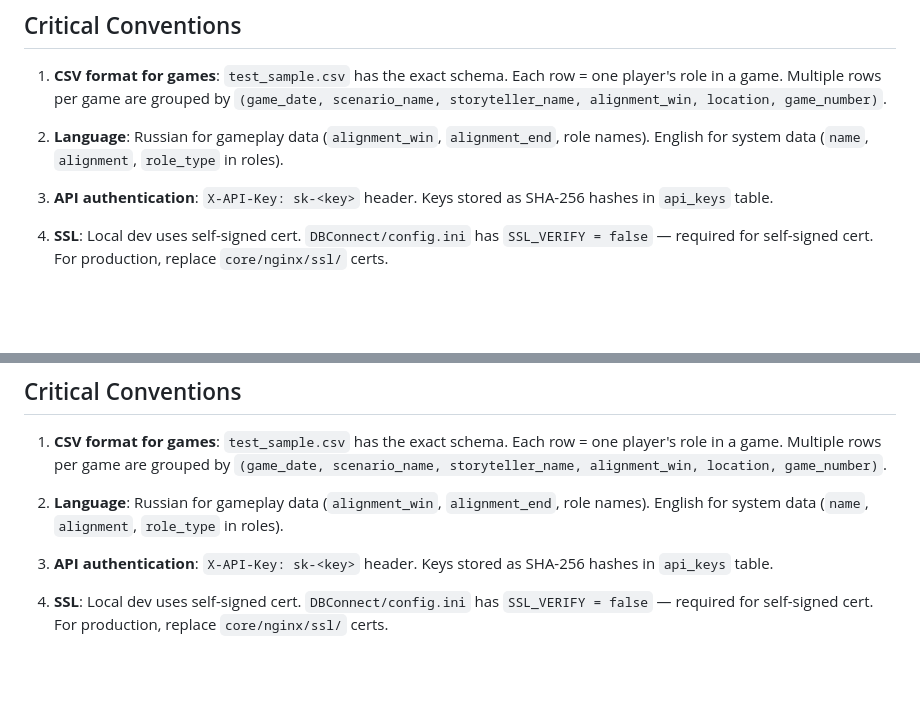
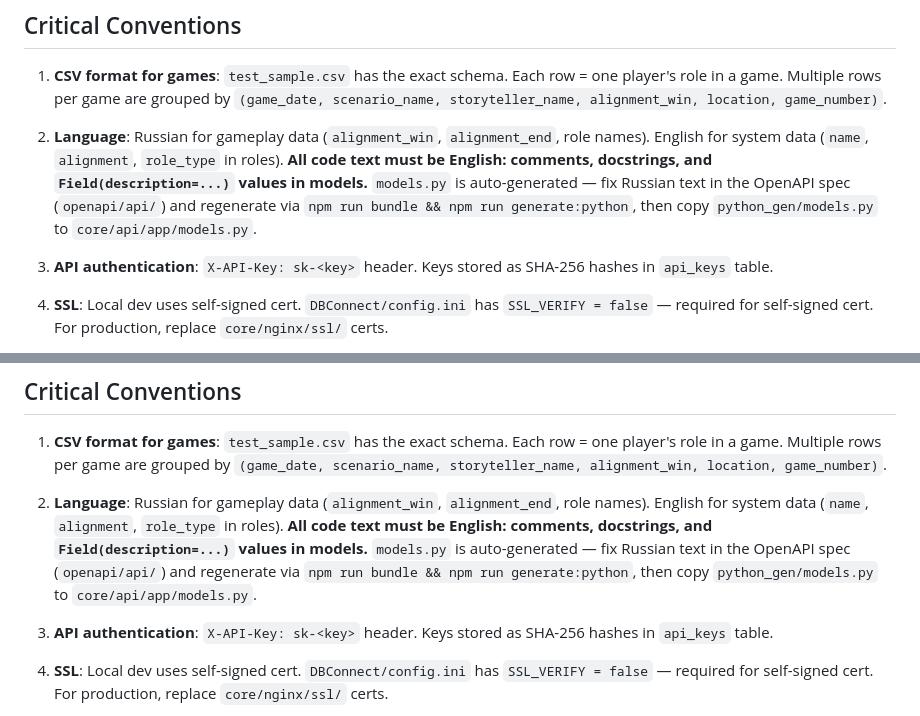
Before and after one commit to MelonKO/BotC_Stats, a Markdown page: AGENTS.md, 2 parts joined by grey strips. Rendered like a GitHub page; blank space fills up the shorter version.

Commit message:
chore: update AGENTS.md

```diff
--- a/AGENTS.md
+++ b/AGENTS.md
@@ -49,7 +49,7 @@ python -m pytest app/tests/ -v
 
 1. **CSV format for games**: `test_sample.csv` has the exact schema. Each row = one player's role in a game. Multiple rows per game are grouped by `(game_date, scenario_name, storyteller_name, alignment_win, location, game_number)`.
 
-2. **Language**: Russian for gameplay data (`alignment_win`, `alignment_end`, role names). English for system data (`name`, `alignment`, `role_type` in roles).
+2. **Language**: Russian for gameplay data (`alignment_win`, `alignment_end`, role names). English for system data (`name`, `alignment`, `role_type` in roles). **All code text must be English: comments, docstrings, and `Field(description=...)` values in models.** `models.py` is auto-generated — fix Russian text in the OpenAPI spec (`openapi/api/`) and regenerate via `npm run bundle && npm run generate:python`, then copy `python_gen/models.py` to `core/api/app/models.py`.
 
 3. **API authentication**: `X-API-Key: sk-<key>` header. Keys stored as SHA-256 hashes in `api_keys` table.
 
@@ -168,7 +168,7 @@ docker-compose exec db psql -U postgres botc_stats < backup.sql
 
 1. **CSV format for games**: `test_sample.csv` has the exact schema. Each row = one player's role in a game. Multiple rows per game are grouped by `(game_date, scenario_name, storyteller_name, alignment_win, location, game_number)`.
 
-2. **Language**: Russian for gameplay data (`alignment_win`, `alignment_end`, role names). English for system data (`name`, `alignment`, `role_type` in roles).
+2. **Language**: Russian for gameplay data (`alignment_win`, `alignment_end`, role names). English for system data (`name`, `alignment`, `role_type` in roles). **All code text must be English: comments, docstrings, and `Field(description=...)` values in models.** `models.py` is auto-generated — fix Russian text in the OpenAPI spec (`openapi/api/`) and regenerate via `npm run bundle && npm run generate:python`, then copy `python_gen/models.py` to `core/api/app/models.py`.
 
 3. **API authentication**: `X-API-Key: sk-<key>` header. Keys stored as SHA-256 hashes in `api_keys` table.
 
```
